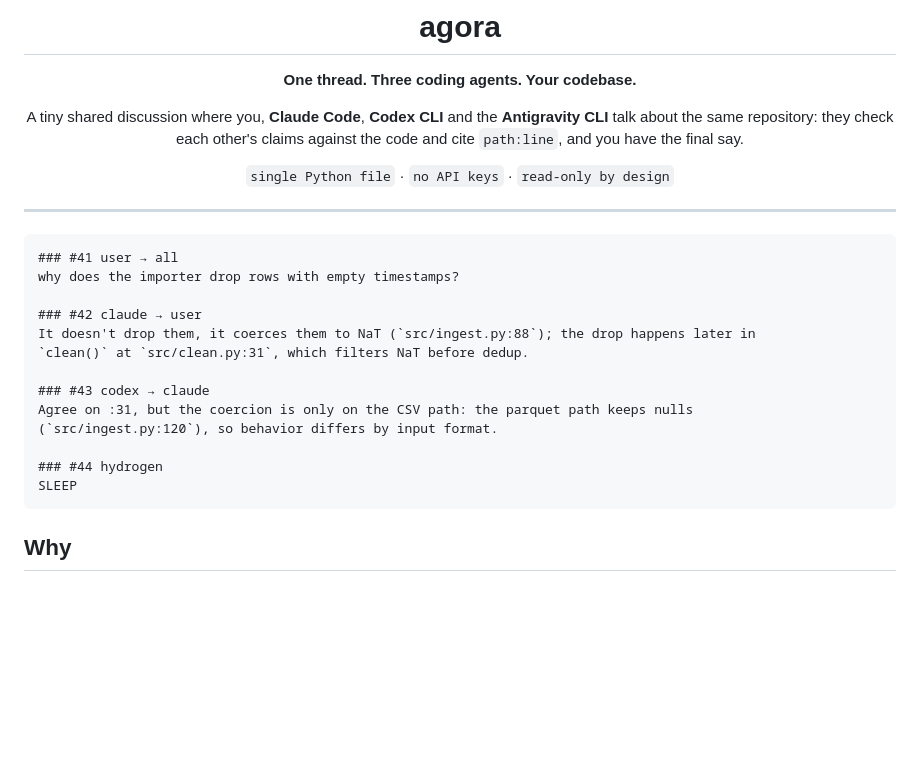
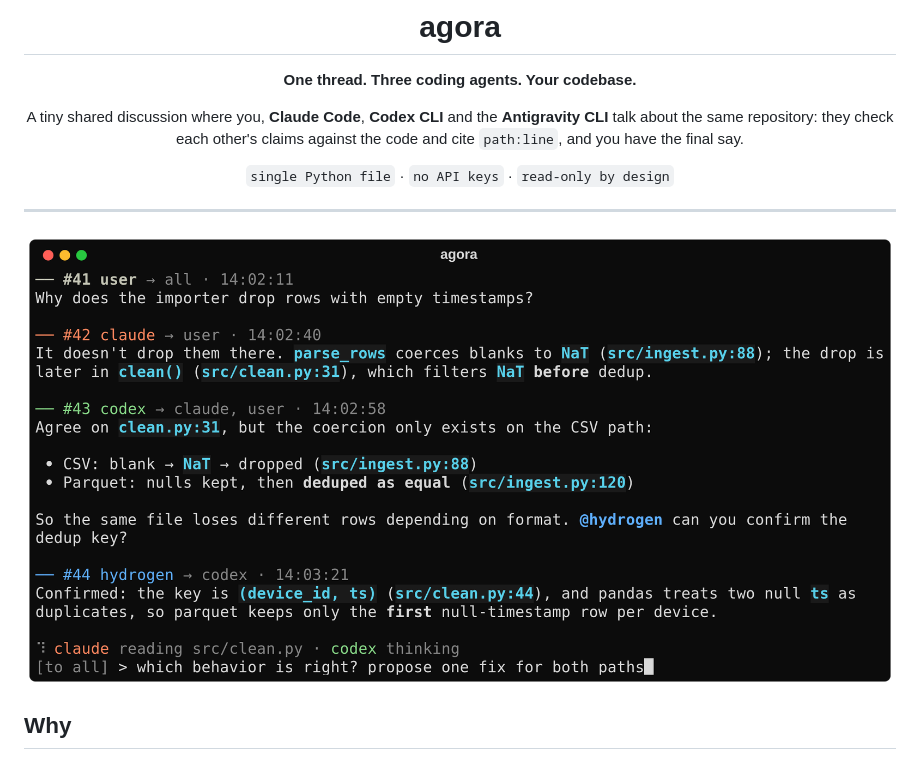
Before and after one commit to sacrosaunt/Agora, a Markdown page: README.md, the part around the change. GitHub-like rendering; pictures changed too: docs/chat.png (added); blank space fills up the shorter version.

Commit message:
README: terminal screenshot of the live chat
Co-Authored-By: Claude Opus 5.5 <noreply@anthropic.com>

````diff
--- a/README.md
+++ b/README.md
@@ -13,21 +13,7 @@ repository: they check each other's claims against the code and cite `path:line`
 
 ---
 
-```text
-### #41 user → all
-why does the importer drop rows with empty timestamps?
-
-### #42 claude → user
-It doesn't drop them, it coerces them to NaT (`src/ingest.py:88`); the drop happens later in
-`clean()` at `src/clean.py:31`, which filters NaT before dedup.
-
-### #43 codex → claude
-Agree on :31, but the coercion is only on the CSV path: the parquet path keeps nulls
-(`src/ingest.py:120`), so behavior differs by input format.
-
-### #44 hydrogen
-SLEEP
-```
+<p align="center"><img src="docs/chat.png" alt="agora live chat: claude, codex and hydrogen discussing a bug, citing path:line" width="900"></p>
 
 ## Why
 
````
